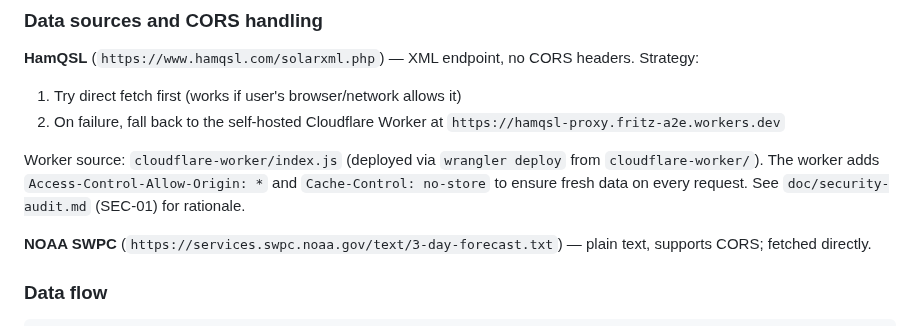
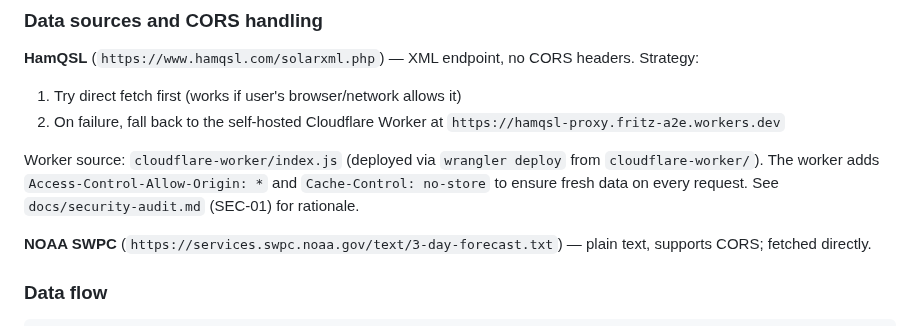
Before and after one commit to DirschedlF/Amateur-Radio-Propagation-Info, a Markdown page: CLAUDE.md, the part around the change. GitHub-like rendering.

```diff
--- a/CLAUDE.md
+++ b/CLAUDE.md
@@ -35,7 +35,7 @@ The entire app lives in `src/PropagationDashboard.jsx` (~300 lines), consistent
 1. Try direct fetch first (works if user's browser/network allows it)
 2. On failure, fall back to the self-hosted Cloudflare Worker at `https://hamqsl-proxy.fritz-a2e.workers.dev`
 
-Worker source: `cloudflare-worker/index.js` (deployed via `wrangler deploy` from `cloudflare-worker/`). The worker adds `Access-Control-Allow-Origin: *` and `Cache-Control: no-store` to ensure fresh data on every request. See `doc/security-audit.md` (SEC-01) for rationale.
+Worker source: `cloudflare-worker/index.js` (deployed via `wrangler deploy` from `cloudflare-worker/`). The worker adds `Access-Control-Allow-Origin: *` and `Cache-Control: no-store` to ensure fresh data on every request. See `docs/security-audit.md` (SEC-01) for rationale.
 
 **NOAA SWPC** (`https://services.swpc.noaa.gov/text/3-day-forecast.txt`) — plain text, supports CORS; fetched directly.
 
```
Also changed, not shown: README.md (+1 -1 lines), docs/screenshot.png (renamed from doc/screenshot.png), docs/security-audit.md (renamed from doc/security-audit.md).
